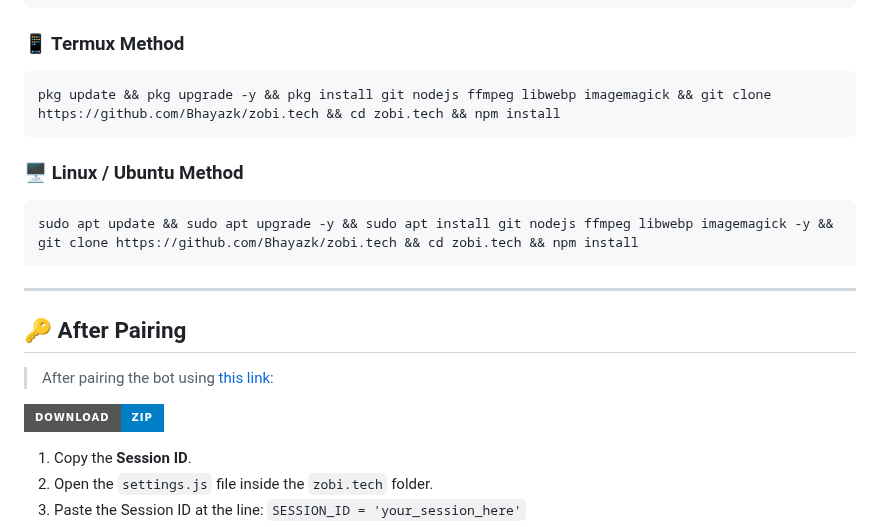
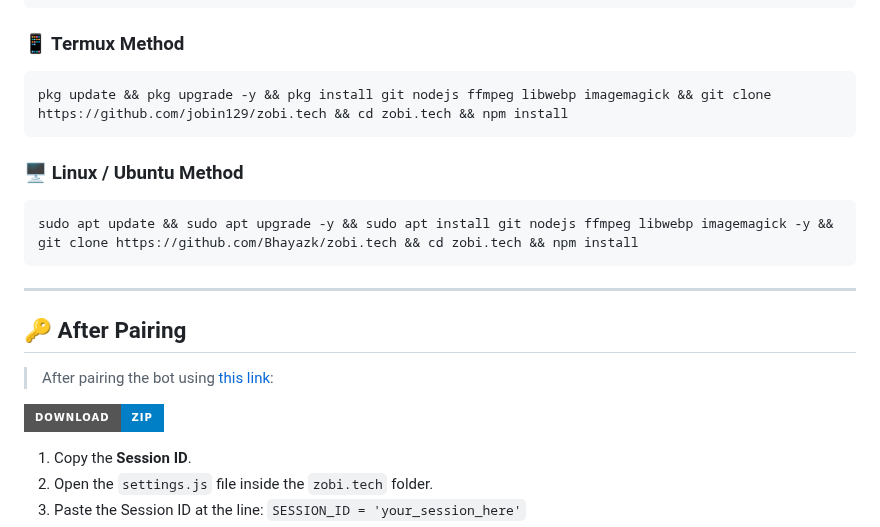
Before and after one commit to jobin129/zobi.tech, a Markdown page: README.md, the part around one of its changes. GitHub-like rendering; badges without logos.

````diff
--- a/README.md
+++ b/README.md
@@ -65,7 +65,7 @@ npm install
 ### 📱 Termux Method
 
 ```bash
-pkg update && pkg upgrade -y && pkg install git nodejs ffmpeg libwebp imagemagick && git clone https://github.com/Bhayazk/zobi.tech && cd zobi.tech && npm install
+pkg update && pkg upgrade -y && pkg install git nodejs ffmpeg libwebp imagemagick && git clone https://github.com/jobin129/zobi.tech && cd zobi.tech && npm install
 ```
 
 ### 🖥️ Linux / Ubuntu Method
````
Also changed, not shown: other parts of README.md (+1 -1 lines).
